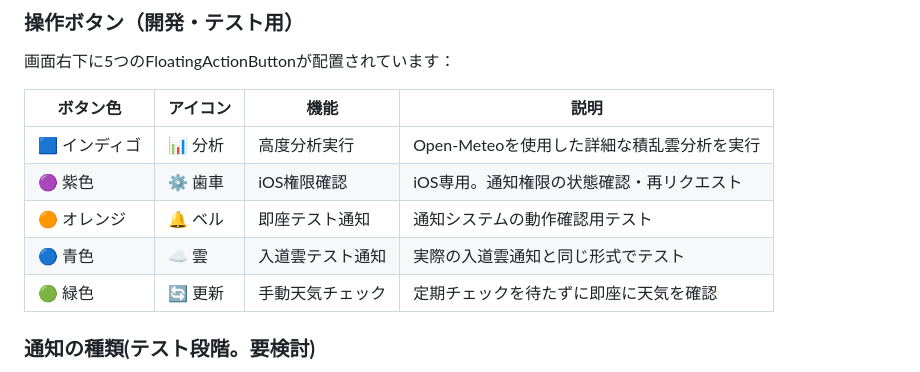
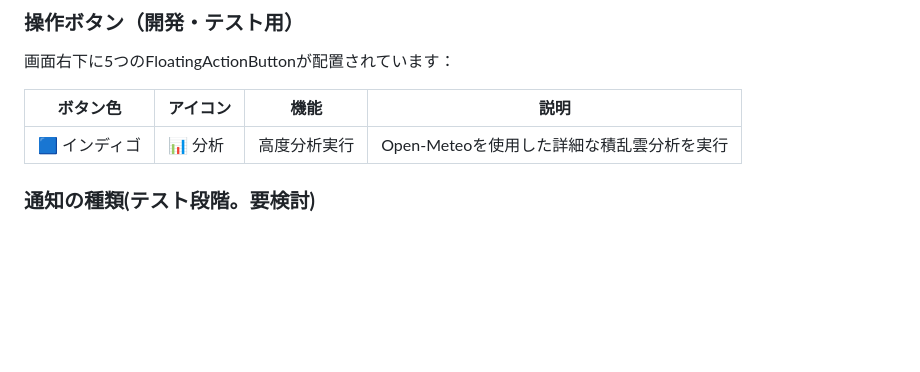
Before and after one commit to tsuchida-y/thunder_cloud_app, a Markdown page: README.md, the part around the change printed below. GitHub-like rendering; blank space fills up the shorter version.

```diff
--- a/README.md
+++ b/README.md
@@ -96,10 +102,6 @@ thunder_cloud_app/
 | ボタン色 | アイコン | 機能 | 説明 |
 |---------|----------|------|------|
 | 🟦 インディゴ | 📊 分析 | 高度分析実行 | Open-Meteoを使用した詳細な積乱雲分析を実行 |
-| 🟣 紫色 | ⚙️ 歯車 | iOS権限確認 | iOS専用。通知権限の状態確認・再リクエスト |
-| 🟠 オレンジ | 🔔 ベル | 即座テスト通知 | 通知システムの動作確認用テスト |
-| 🔵 青色 | ☁️ 雲 | 入道雲テスト通知 | 実際の入道雲通知と同じ形式でテスト |
-| 🟢 緑色 | 🔄 更新 | 手動天気チェック | 定期チェックを待たずに即座に天気を確認 |
 
 ### **通知の種類(テスト段階。要検討)**
 - **入道雲発見通知**: 「⛈️ 入道雲を発見！○○方向に入道雲が出現しています」
```
Also changed, not shown: other parts of README.md (+14 -8 lines).
